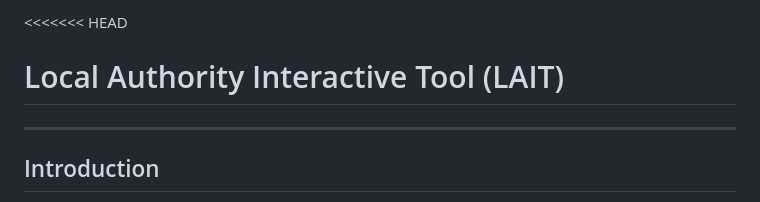
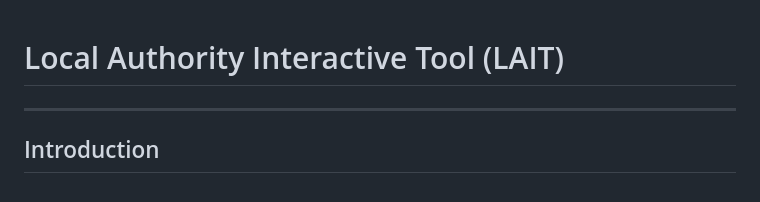
Before and after one commit to dfe-analytical-services/local-authority-interactive-tool, a Markdown page: README.md, the part around the change. Rendered like a GitHub page.

Commit message:
Chore: Removed legacy HEAD merge formatting from README

```diff
--- a/README.md
+++ b/README.md
@@ -1,4 +1,3 @@
-<<<<<<< HEAD
 <!-- This is a template README for a DfE dashboard, use this as a starting point for creating your own readme, making sure to replace or delete wherevere there is three dots (...) with the content appropriate for your dashboard -->
 
 <!-- Add the title of your of application -->
```
